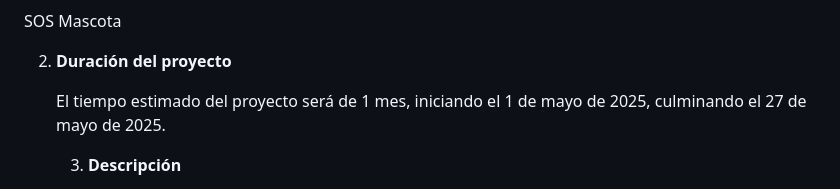
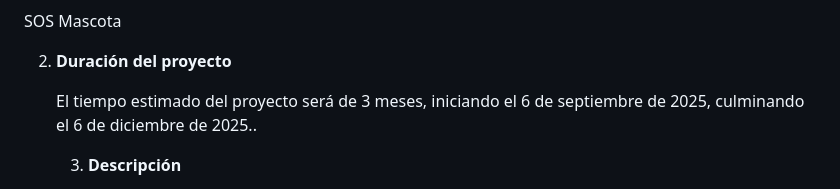
Before and after one commit to UPT-FAING-EPIS/proyecto-si784-2025-ii-u1-grupo-vh_, a Markdown page: FD01-EPIS-Informe de Factibilidad.md, the part around the change. Drawn GitHub-style.

```diff
--- a/FD01-EPIS-Informe de Factibilidad.md
+++ b/FD01-EPIS-Informe de Factibilidad.md
@@ -72,7 +72,7 @@ SOS Mascota
 
 2. **Duración del proyecto**
 
-   El tiempo estimado del proyecto será de 1 mes, iniciando el 1 de mayo de 2025, culminando el 27 de mayo de 2025\.
+   El tiempo estimado del proyecto será de 3 meses, iniciando el 6 de septiembre de 2025, culminando el 6 de diciembre de 2025.\.
 
    3. **Descripción**
 
```
